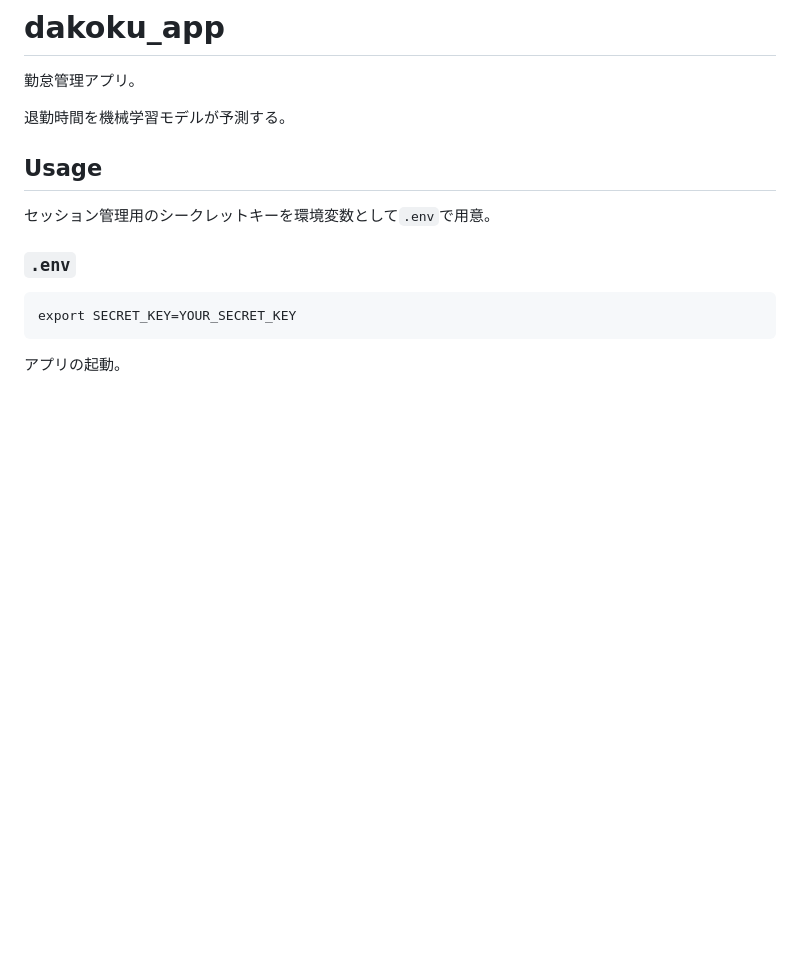
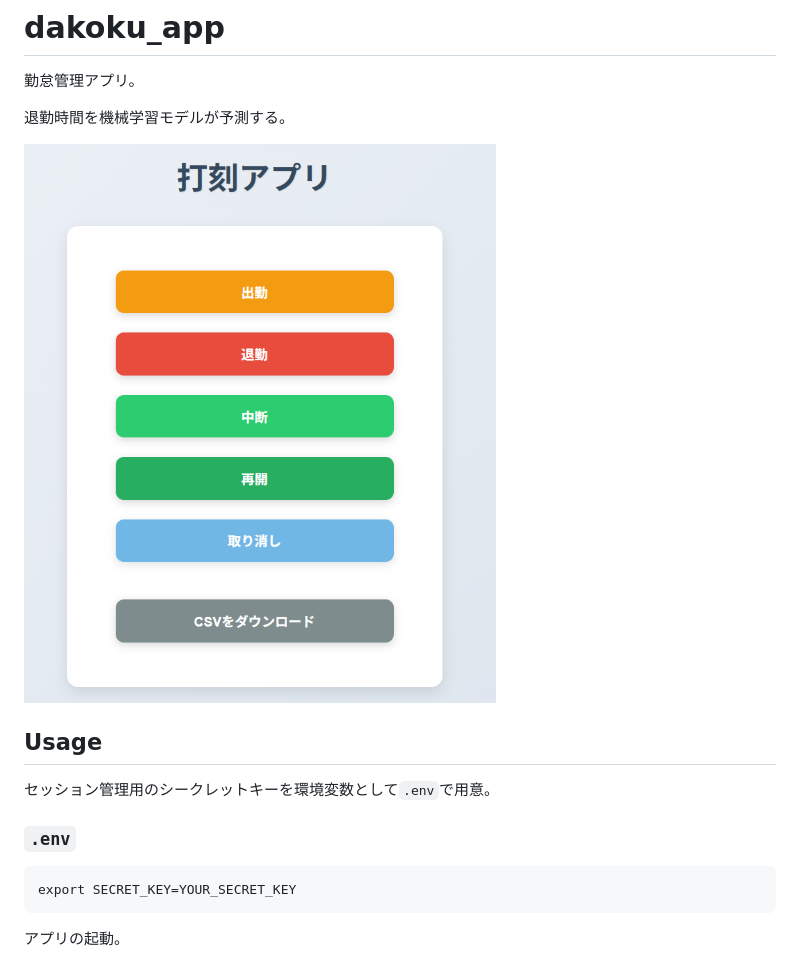
Before and after one commit to KoshiroSato/dakoku_app, a Markdown page: README.md, the part around the change. Drawn GitHub-style; pictures changed too: img/dakoku_app_screen_shot.png (added); blank space fills up the shorter version.

Commit message:
READMEを更新

```diff
--- a/README.md
+++ b/README.md
@@ -3,6 +3,8 @@
 勤怠管理アプリ。
 
 退勤時間を機械学習モデルが予測する。
+
+![dakoku_app_screen_shot.png](img/dakoku_app_screen_shot.png)
 
 ## Usage
 
```
